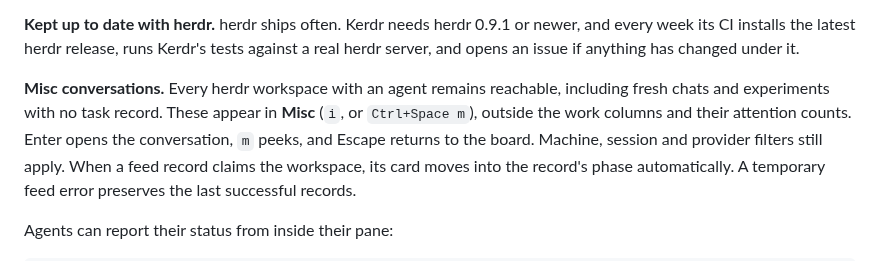
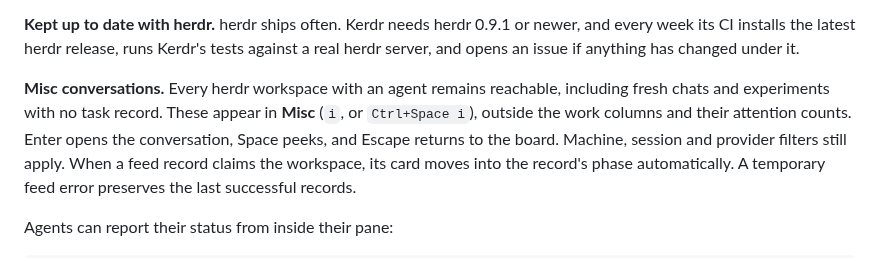
Before and after one commit to drewdunne/kerdr, a Markdown page: README.md, the part around one of its changes. GitHub-like rendering.

```diff
--- a/README.md
+++ b/README.md
@@ -185,8 +201,8 @@ week its CI installs the latest herdr release, runs Kerdr's tests against a real
 and opens an issue if anything has changed under it.
 
 **Misc conversations.** Every herdr workspace with an agent remains reachable, including fresh
-chats and experiments with no task record. These appear in **Misc** (`i`, or `Ctrl+Space m`),
-outside the work columns and their attention counts. Enter opens the conversation, `m` peeks,
+chats and experiments with no task record. These appear in **Misc** (`i`, or `Ctrl+Space i`),
+outside the work columns and their attention counts. Enter opens the conversation, Space peeks,
 and Escape returns to the board. Machine, session and provider filters still apply. When a feed
 record claims the workspace, its card moves into the record's phase automatically. A temporary
 feed error preserves the last successful records.
```
Also changed, not shown: other parts of README.md (+37 -21 lines), docs/feed.md (+19 -1 lines), docs/screenshots/board.png, docs/screenshots/keys.png, 12 other files.
